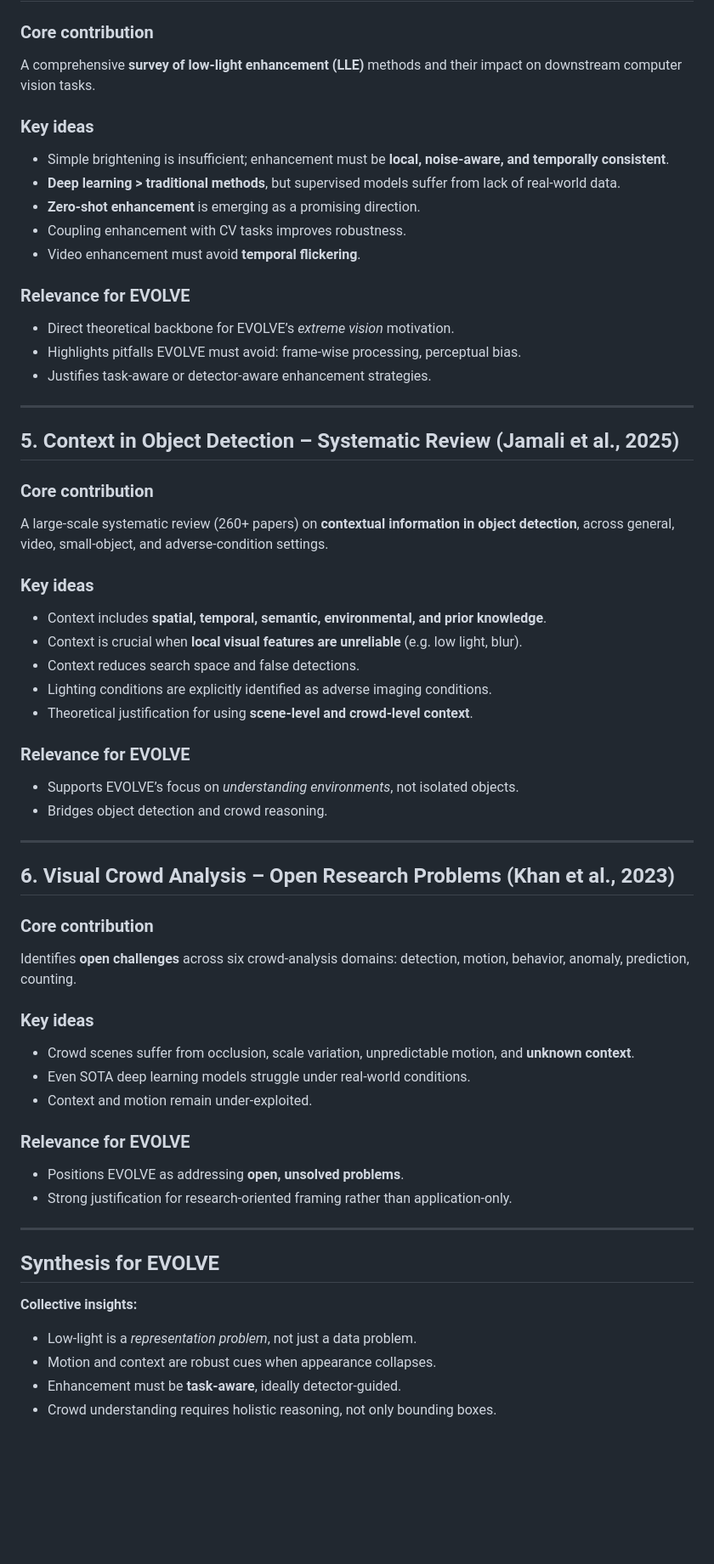
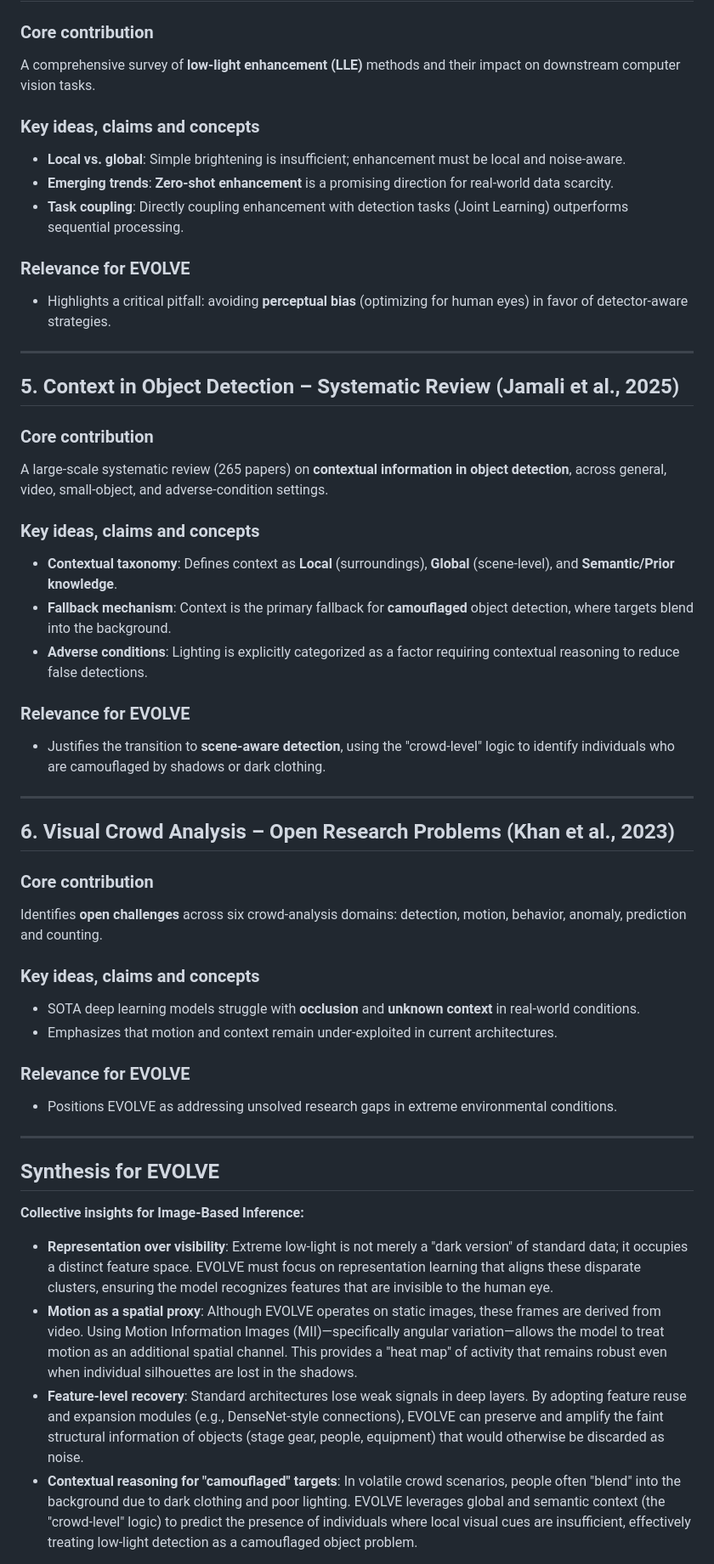
Before and after one commit to rsquaredata/evolve, a Markdown page: doc/literature_review.md, the part around one of its changes. Shown at 85% size. GitHub-like rendering; blank space fills up the shorter version.

```diff
--- a/doc/literature_review.md
+++ b/doc/literature_review.md
@@ -80,21 +71,17 @@ Enhances **SSD** for nighttime traffic scenes, with emphasis on **medium and sma
 
 ### Core contribution
 
-A comprehensive **survey of low‑light enhancement (LLE)** methods and their impact on downstream computer vision tasks.
+A comprehensive survey of **low‑light enhancement (LLE)** methods and their impact on downstream computer vision tasks.
 
-### Key ideas
+### Key ideas, claims and concepts
 
-* Simple brightening is insufficient; enhancement must be **local, noise‑aware, and temporally consistent**.
-* **Deep learning > traditional methods**, but supervised models suffer from lack of real-world data.
-* **Zero‑shot enhancement** is emerging as a promising direction.
-* Coupling enhancement with CV tasks improves robustness.
-* Video enhancement must avoid **temporal flickering**.
+- **Local vs. global**: Simple brightening is insufficient; enhancement must be local and noise-aware.
+- **Emerging trends**: **Zero-shot enhancement** is a promising direction for real-world data scarcity.
+- **Task coupling**: Directly coupling enhancement with detection tasks (Joint Learning) outperforms sequential processing.
 
 ### Relevance for EVOLVE
 
-* Direct theoretical backbone for EVOLVE’s *extreme vision* motivation.
-* Highlights pitfalls EVOLVE must avoid: frame‑wise processing, perceptual bias.
-* Justifies task‑aware or detector‑aware enhancement strategies.
+- Highlights a critical pitfall: avoiding **perceptual bias** (optimizing for human eyes) in favor of detector-aware strategies.
 
 ---
 
@@ -102,20 +89,17 @@ A comprehensive **survey of low‑light enhancement (LLE)** methods and their im
 
 ### Core contribution
 
-A large‑scale systematic review (260+ papers) on **contextual information in object detection**, across general, video, small‑object, and adverse‑condition settings.
+A large‑scale systematic review (265 papers) on **contextual information in object detection**, across general, video, small‑object, and adverse‑condition settings.
 
-### Key ideas
+### Key ideas, claims and concepts
 
-* Context includes **spatial, temporal, semantic, environmental, and prior knowledge**.
-* Context is crucial when **local visual features are unreliable** (e.g. low light, blur).
-* Context reduces search space and false detections.
-* Lighting conditions are explicitly identified as adverse imaging conditions.
-* Theoretical justification for using **scene‑level and crowd‑level context**.
+- **Contextual taxonomy**: Defines context as **Local** (surroundings), **Global** (scene-level), and **Semantic/Prior knowledge**.
+- **Fallback mechanism**: Context is the primary fallback for **camouflaged** object detection, where targets blend into the background.
+- **Adverse conditions**: Lighting is explicitly categorized as a factor requiring contextual reasoning to reduce false detections.
 
 ### Relevance for EVOLVE
 
-* Supports EVOLVE’s focus on *understanding environments*, not isolated objects.
-* Bridges object detection and crowd reasoning.
+- Justifies the transition to **scene-aware detection**, using the "crowd-level" logic to identify individuals who are camouflaged by shadows or dark clothing.
 
 ---
 
@@ -123,27 +107,25 @@ A large‑scale systematic review (260+ papers) on **contextual information in o
 
 ### Core contribution
 
-Identifies **open challenges** across six crowd‑analysis domains: detection, motion, behavior, anomaly, prediction, counting.
+Identifies **open challenges** across six crowd‑analysis domains: detection, motion, behavior, anomaly, prediction and counting.
 
-### Key ideas
+### Key ideas, claims and concepts
 
-* Crowd scenes suffer from occlusion, scale variation, unpredictable motion, and **unknown context**.
-* Even SOTA deep learning models struggle under real‑world conditions.
-* Context and motion remain under‑exploited.
+- SOTA deep learning models struggle with **occlusion** and **unknown context** in real-world conditions.
+- Emphasizes that motion and context remain under-exploited in current architectures.
 
 ### Relevance for EVOLVE
 
-* Positions EVOLVE as addressing **open, unsolved problems**.
-* Strong justification for research‑oriented framing rather than application‑only.
+- Positions EVOLVE as addressing unsolved research gaps in extreme environmental conditions.
 
 ---
 
 ## Synthesis for EVOLVE
 
-**Collective insights:**
+**Collective insights for Image-Based Inference:**
 
-* Low‑light is a *representation problem*, not just a data problem.
-* Motion and context are robust cues when appearance collapses.
-* Enhancement must be **task‑aware**, ideally detector‑guided.
-* Crowd understanding requires holistic reasoning, not only bounding boxes.
+- **Representation over visibility**: Extreme low-light is not merely a "dark version" of standard data; it occupies a distinct feature space. EVOLVE must focus on representation learning that aligns these disparate clusters, ensuring the model recognizes features that are invisible to the human eye.
+- **Motion as a spatial proxy**: Although EVOLVE operates on static images, these frames are derived from video. Using Motion Information Images (MII)—specifically angular variation—allows the model to treat motion as an additional spatial channel. This provides a "heat map" of activity that remains robust even when individual silhouettes are lost in the shadows.
+- **Feature-level recovery**: Standard architectures lose weak signals in deep layers. By adopting feature reuse and expansion modules (e.g., DenseNet-style connections), EVOLVE can preserve and amplify the faint structural information of objects (stage gear, people, equipment) that would otherwise be discarded as noise.
+- **Contextual reasoning for "camouflaged" targets**: In volatile crowd scenarios, people often "blend" into the background due to dark clothing and poor lighting. EVOLVE leverages global and semantic context (the "crowd-level" logic) to predict the presence of individuals where local visual cues are insufficient, effectively treating low-light detection as a camouflaged object problem.
 
```
Also changed, not shown: other parts of doc/literature_review.md (+17 -26 lines).
